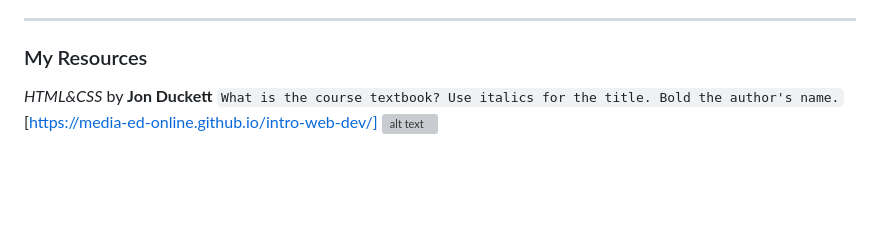
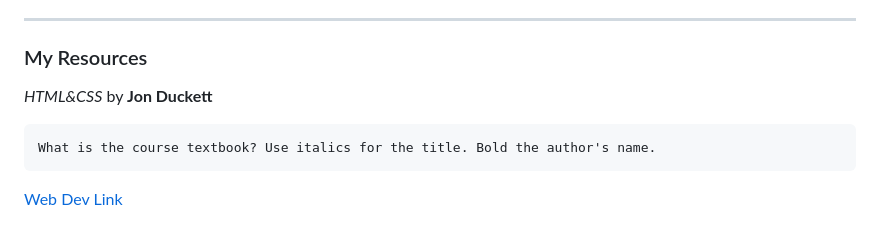
Before and after one commit to k8huot14/web-dev-hw, a Markdown page: README.md, the part around the change. Drawn GitHub-style; blank space fills up the shorter version; grey boxes are pictures that could not be loaded.

````diff
--- a/README.md
+++ b/README.md
@@ -12,6 +12,9 @@ I decided to take this class so that I am able to create and manage websites in
 
 ### My Resources
 *HTML&CSS* by **Jon Duckett**
-```What is the course textbook? Use italics for the title. Bold the author's name.```
-[https://media-ed-online.github.io/intro-web-dev/]
+```
+What is the course textbook? Use italics for the title. Bold the author's name.
+```
+[Web Dev Link](https://media-ed-online.github.io/intro-web-dev/)
+
 ![alt text](http://bit.ly/2DIVG46)
````
Also changed, not shown: assignment-2/images/screenshot.png (added), assignment-2/readme.md (added), 1 other file.
